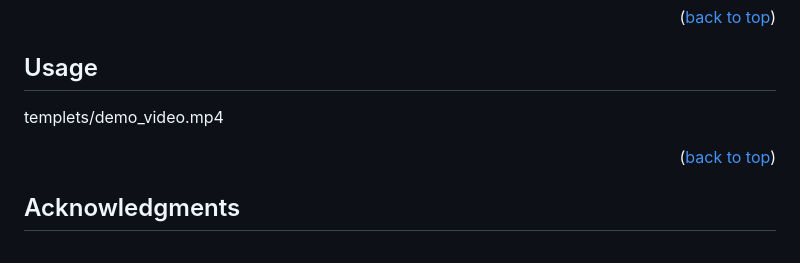
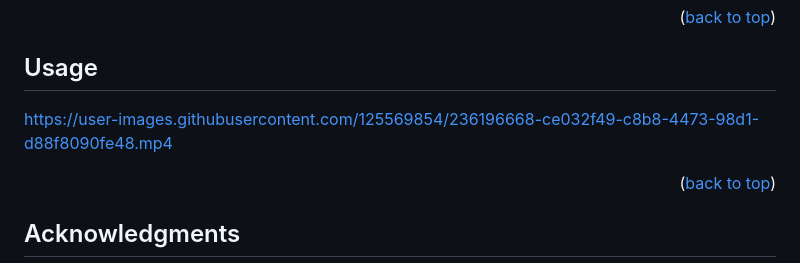
Before and after one commit to Urva-Maheshwari/Automate-Skin-Cancer-Recognition-using-Python, a Markdown page: README.md, the part around the change. Drawn GitHub-style.

```diff
--- a/README.md
+++ b/README.md
@@ -136,7 +136,9 @@ the acknowledgements section. Here are a few examples.
 ## Usage
 
 <p>
-templets/demo_video.mp4
+
+https://user-images.githubusercontent.com/125569854/236196668-ce032f49-c8b8-4473-98d1-d88f8090fe48.mp4
+
 </p>
 
 <p align="right">(<a href="#readme-top">back to top</a>)</p>
```
